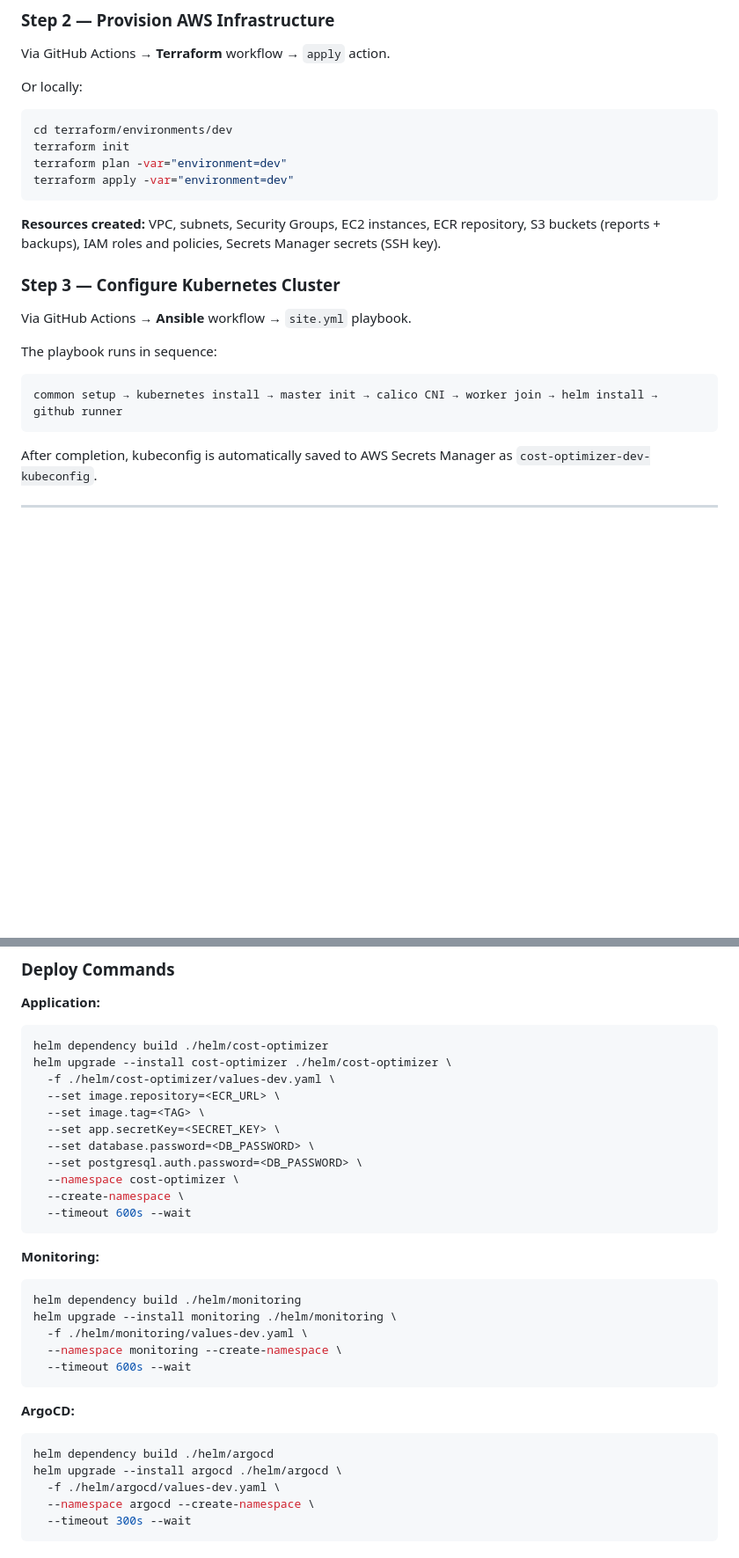
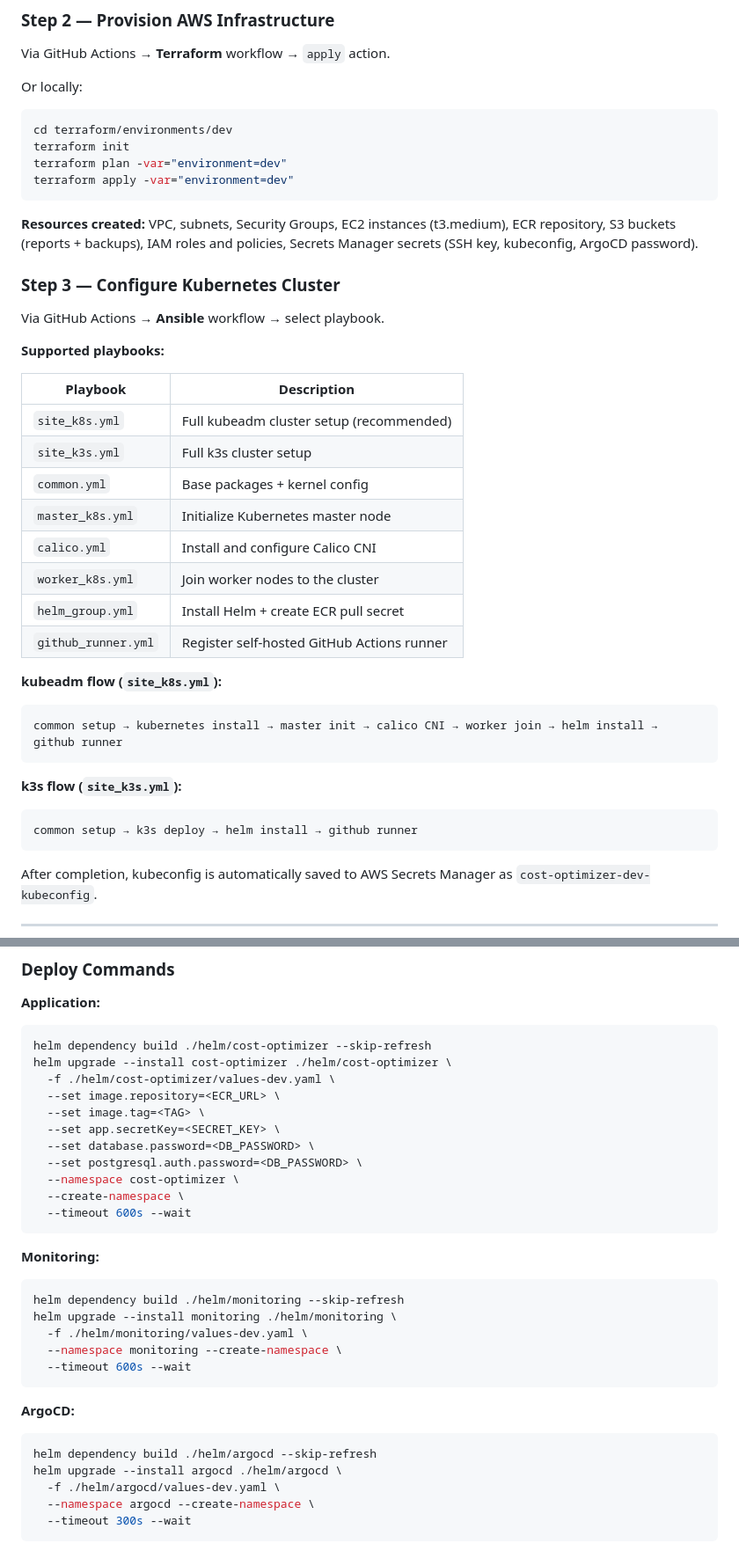
Before and after one commit to kubezen-stack/cloud-resource-cost, a Markdown page: README.md, 2 parts joined by grey strips. Shown at 88% size. Drawn GitHub-style; blank space fills up the shorter version.

````diff
--- a/README.md
+++ b/README.md
@@ -204,16 +205,33 @@ terraform plan -var="environment=dev"
 terraform apply -var="environment=dev"
 ```
 
-**Resources created:** VPC, subnets, Security Groups, EC2 instances, ECR repository, S3 buckets (reports + backups), IAM roles and policies, Secrets Manager secrets (SSH key).
+**Resources created:** VPC, subnets, Security Groups, EC2 instances (t3.medium), ECR repository, S3 buckets (reports + backups), IAM roles and policies, Secrets Manager secrets (SSH key, kubeconfig, ArgoCD password).
 
 ### Step 3 — Configure Kubernetes Cluster
 
-Via GitHub Actions → **Ansible** workflow → `site.yml` playbook.
+Via GitHub Actions → **Ansible** workflow → select playbook.
 
-The playbook runs in sequence:
+**Supported playbooks:**
 
+| Playbook | Description |
+|----------|-------------|
+| `site_k8s.yml` | Full kubeadm cluster setup (recommended) |
+| `site_k3s.yml` | Full k3s cluster setup |
+| `common.yml` | Base packages + kernel config |
+| `master_k8s.yml` | Initialize Kubernetes master node |
+| `calico.yml` | Install and configure Calico CNI |
+| `worker_k8s.yml` | Join worker nodes to the cluster |
+| `helm_group.yml` | Install Helm + create ECR pull secret |
+| `github_runner.yml` | Register self-hosted GitHub Actions runner |
+
+**kubeadm flow (`site_k8s.yml`):**
 ```
 common setup → kubernetes install → master init → calico CNI → worker join → helm install → github runner
+```
+
+**k3s flow (`site_k3s.yml`):**
+```
+common setup → k3s deploy → helm install → github runner
 ```
 
 After completion, kubeconfig is automatically saved to AWS Secrets Manager as `cost-optimizer-dev-kubeconfig`.
@@ -234,7 +252,7 @@ After completion, kubeconfig is automatically saved to AWS Secrets Manager as `c
 
 **Application:**
 ```bash
-helm dependency build ./helm/cost-optimizer
+helm dependency build ./helm/cost-optimizer --skip-refresh
 helm upgrade --install cost-optimizer ./helm/cost-optimizer \
   -f ./helm/cost-optimizer/values-dev.yaml \
   --set image.repository=<ECR_URL> \
@@ -249,7 +267,7 @@ helm upgrade --install cost-optimizer ./helm/cost-optimizer \
 
 **Monitoring:**
 ```bash
-helm dependency build ./helm/monitoring
+helm dependency build ./helm/monitoring --skip-refresh
 helm upgrade --install monitoring ./helm/monitoring \
   -f ./helm/monitoring/values-dev.yaml \
   --namespace monitoring --create-namespace \
@@ -258,7 +276,7 @@ helm upgrade --install monitoring ./helm/monitoring \
 
 **ArgoCD:**
 ```bash
-helm dependency build ./helm/argocd
+helm dependency build ./helm/argocd --skip-refresh
 helm upgrade --install argocd ./helm/argocd \
   -f ./helm/argocd/values-dev.yaml \
   --namespace argocd --create-namespace \
````
Also changed, not shown: other parts of README.md (+49 -36 lines).
